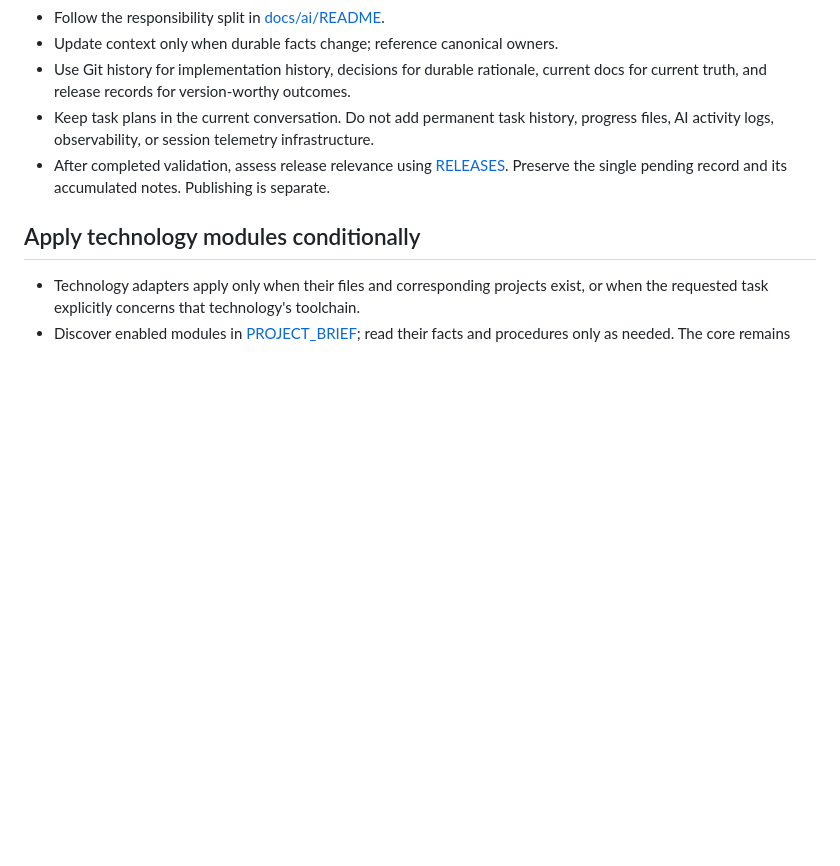
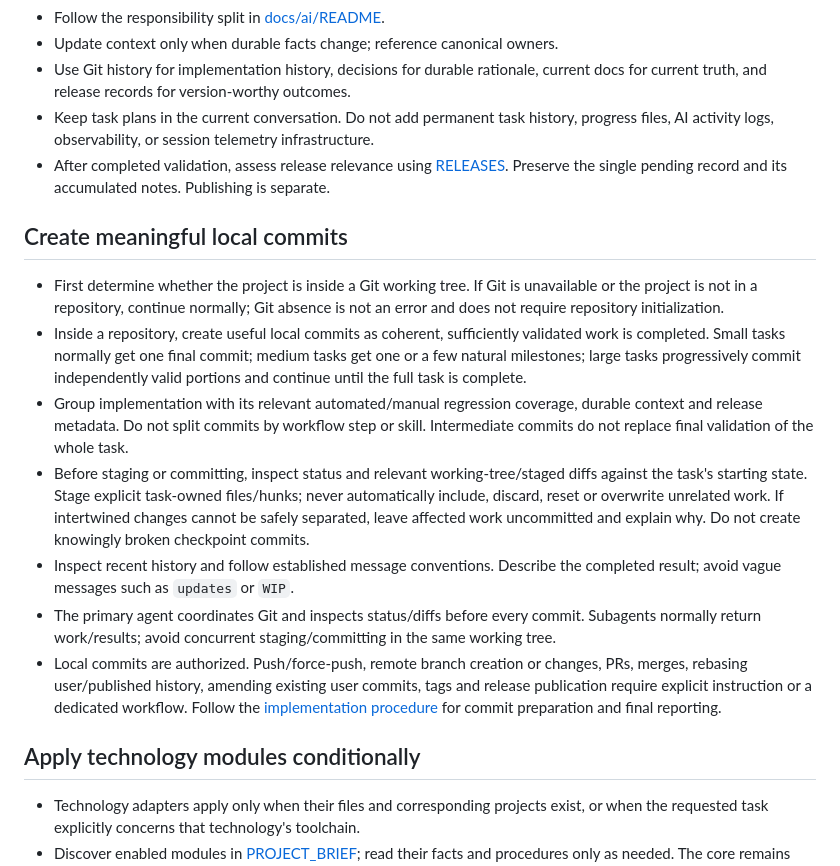
Before and after one commit to stoftot/RealJapanese, a Markdown page: AGENTS.md, the part around the change. Drawn GitHub-style; blank space fills up the shorter version.

Commit message:
Add meaningful local commits to AI development workflow

```diff
--- a/AGENTS.md
+++ b/AGENTS.md
@@ -73,6 +73,34 @@
 - After completed validation, assess release relevance using [RELEASES](docs/ai/RELEASES.md).
   Preserve the single pending record and its accumulated notes. Publishing is separate.
 
+## Create meaningful local commits
+
+- First determine whether the project is inside a Git working tree. If Git is
+  unavailable or the project is not in a repository, continue normally; Git absence
+  is not an error and does not require repository initialization.
+- Inside a repository, create useful local commits as coherent, sufficiently
+  validated work is completed. Small tasks normally get one final commit; medium
+  tasks get one or a few natural milestones; large tasks progressively commit
+  independently valid portions and continue until the full task is complete.
+- Group implementation with its relevant automated/manual regression coverage,
+  durable context and release metadata. Do not split commits by workflow step or
+  skill. Intermediate commits do not replace final validation of the whole task.
+- Before staging or committing, inspect status and relevant working-tree/staged
+  diffs against the task's starting state. Stage explicit task-owned files/hunks;
+  never automatically include, discard, reset or overwrite unrelated work. If
+  intertwined changes cannot be safely separated, leave affected work uncommitted
+  and explain why. Do not create knowingly broken checkpoint commits.
+- Inspect recent history and follow established message conventions. Describe
+  the completed result; avoid vague messages such as `updates` or `WIP`.
+- The primary agent coordinates Git and inspects status/diffs before every commit.
+  Subagents normally return work/results; avoid concurrent staging/committing in
+  the same working tree.
+- Local commits are authorized. Push/force-push, remote branch creation or changes,
+  PRs, merges, rebasing user/published history, amending existing user commits,
+  tags and release publication require explicit instruction or a dedicated workflow.
+  Follow the [implementation procedure](.agents/skills/implement-change/SKILL.md)
+  for commit preparation and final reporting.
+
 ## Apply technology modules conditionally
 
 - Technology adapters apply only when their files and corresponding projects exist,
```
Also changed, not shown: 1 other file.
